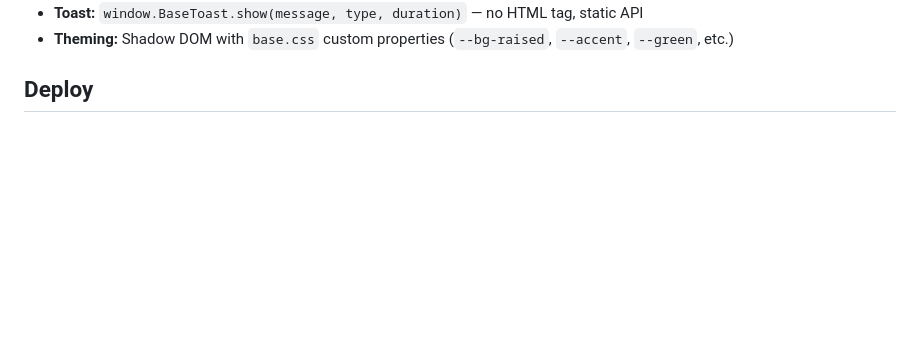
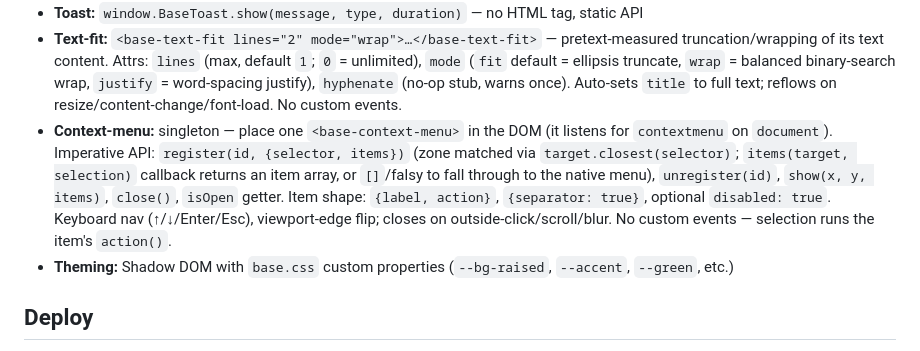
Before and after one commit to myaiexp/mase.fi, a Markdown page: CLAUDE.md, the part around one of its changes. Rendered like a GitHub page; blank space fills up the shorter version.

```diff
--- a/CLAUDE.md
+++ b/CLAUDE.md
@@ -47,4 +47,6 @@ Shared web components library built from `src/components/` via Vite library mode
 - **Toast:** `window.BaseToast.show(message, type, duration)` — no HTML tag, static API
+- **Text-fit:** `<base-text-fit lines="2" mode="wrap">…</base-text-fit>` — pretext-measured truncation/wrapping of its text content. Attrs: `lines` (max, default `1`; `0` = unlimited), `mode` (`fit` default = ellipsis truncate, `wrap` = balanced binary-search wrap, `justify` = word-spacing justify), `hyphenate` (no-op stub, warns once). Auto-sets `title` to full text; reflows on resize/content-change/font-load. No custom events.
+- **Context-menu:** singleton — place one `<base-context-menu>` in the DOM (it listens for `contextmenu` on `document`). Imperative API: `register(id, {selector, items})` (zone matched via `target.closest(selector)`; `items(target, selection)` callback returns an item array, or `[]`/falsy to fall through to the native menu), `unregister(id)`, `show(x, y, items)`, `close()`, `isOpen` getter. Item shape: `{label, action}`, `{separator: true}`, optional `disabled: true`. Keyboard nav (↑/↓/Enter/Esc), viewport-edge flip; closes on outside-click/scroll/blur. No custom events — selection runs the item's `action()`.
 - **Theming:** Shadow DOM with `base.css` custom properties (`--bg-raised`, `--accent`, `--green`, etc.)
 
 ## Deploy
```
Also changed, not shown: other parts of CLAUDE.md (+1 -1 lines).
